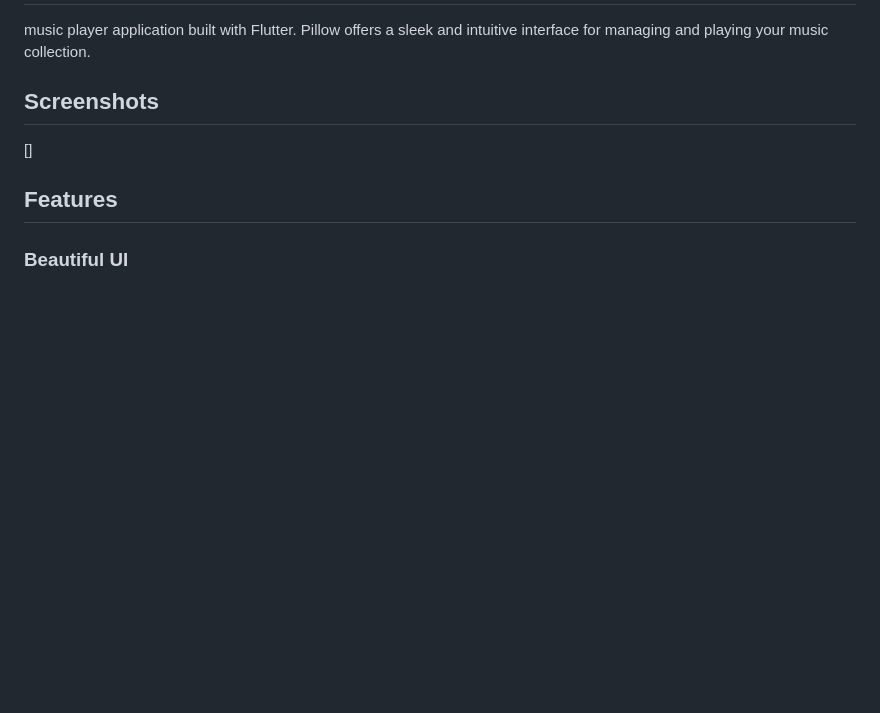
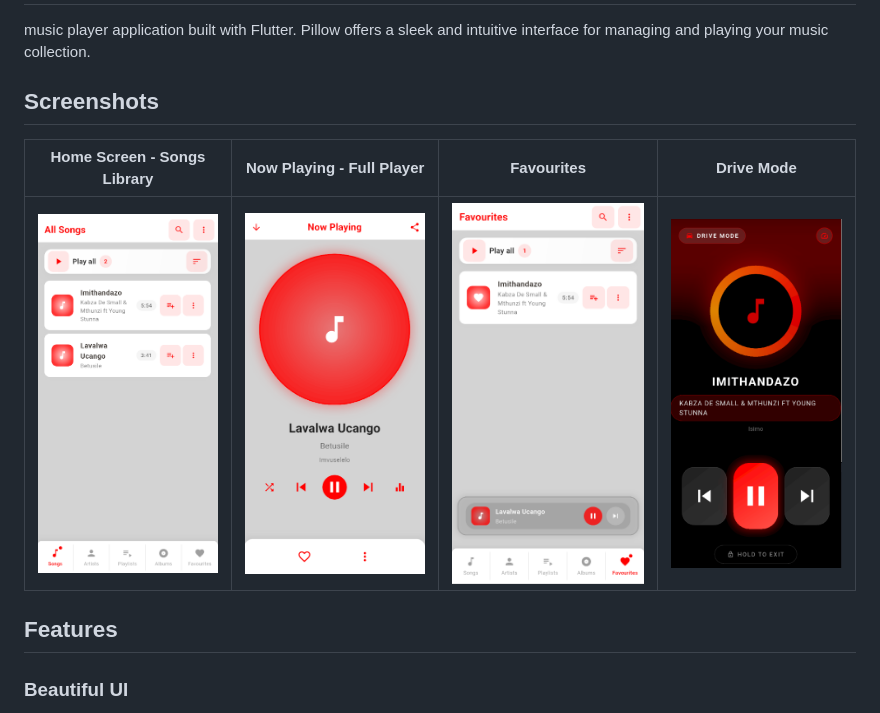
Before and after one commit to 8934528/pillow, a Markdown page: README.md, the part around the change. Drawn GitHub-style; blank space fills up the shorter version.

Commit message:
screenshort in docs

```diff
--- a/README.md
+++ b/README.md
@@ -4,7 +4,13 @@
 
 ## Screenshots
 
-[]
+<div align="center">
+
+| Home Screen - Songs Library | Now Playing - Full Player | Favourites | Drive Mode |
+|---------------------------|--------------------------|------------|------------|
+| <img src="assets/1.png" width="100%" /> | <img src="assets/2.png" width="100%" /> | <img src="assets/3.png" width="100%" /> | <img src="assets/4.png" width="100%" /> |
+
+</div>
 
 ## Features
 
```
